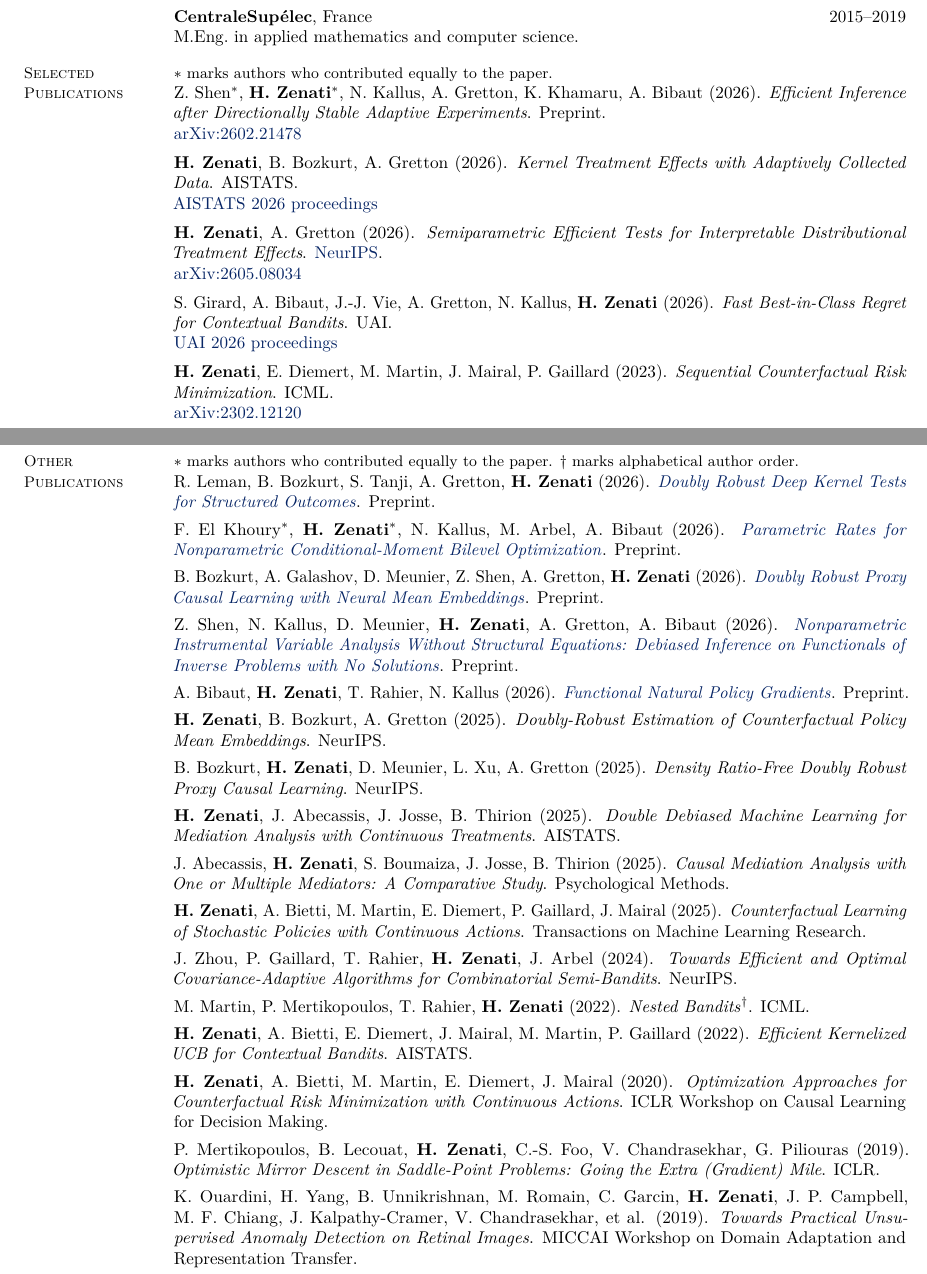
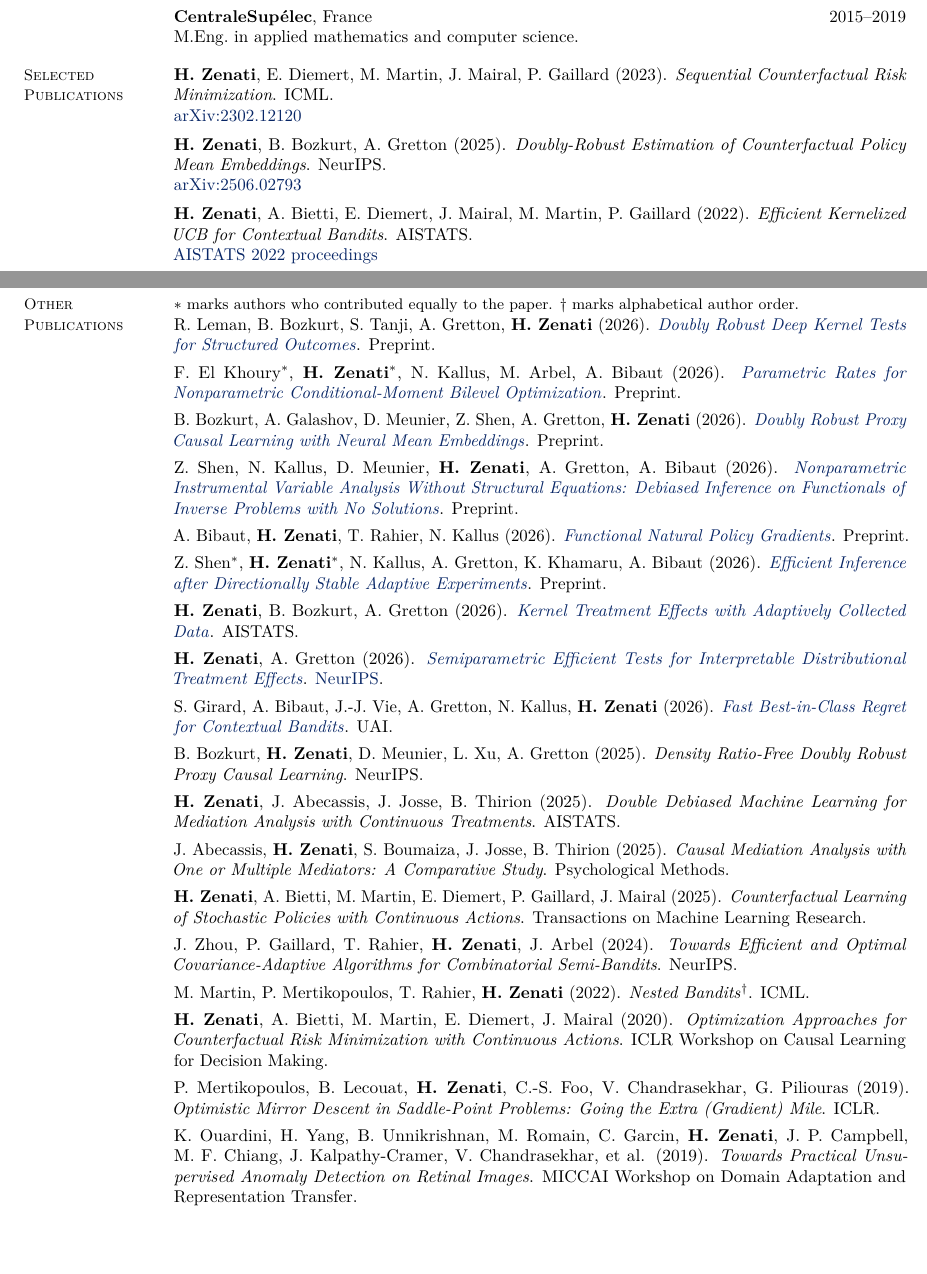
Before and after one commit to houssamzenati/houssamzenati.github.io, a LaTeX CV (CV_site/main.tex): two parts of pages 1 and 2 of 4, joined at a grey line, cut so that both start at the same text, the shorter picture padded with empty space. Compiled offline with pdfLaTeX.

Commit message:
Select SCRM, NeurIPS 2025 and EK-UCB as featured publications

```diff
--- a/CV_site/main.tex
+++ b/CV_site/main.tex
@@ -107,30 +107,18 @@ M.Eng.\ in applied mathematics and computer science.
 }
 
 \cvsection{Selected\\Publications}{
-{\small $\ast$ marks authors who contributed equally to the paper.}
-
-Z. Shen$^\ast$, \textbf{H. Zenati}$^\ast$, N. Kallus, A. Gretton, K. Khamaru, A. Bibaut (2026). \textit{Efficient Inference after Directionally Stable Adaptive Experiments}. Preprint.\\
-\href{https://arxiv.org/abs/2602.21478}{arXiv:2602.21478}
+\textbf{H. Zenati}, E. Diemert, M. Martin, J. Mairal, P. Gaillard (2023). \textit{Sequential Counterfactual Risk Minimization}. ICML.\\
+\href{https://arxiv.org/pdf/2302.12120.pdf}{arXiv:2302.12120}
 
 \vspace{0.5em}
 
-\textbf{H. Zenati}, B. Bozkurt, A. Gretton (2026). \textit{Kernel Treatment Effects with Adaptively Collected Data}. AISTATS.\\
-\href{https://proceedings.mlr.press/v300/zenati26a.html}{AISTATS 2026 proceedings}
+\textbf{H. Zenati}, B. Bozkurt, A. Gretton (2025). \textit{Doubly-Robust Estimation of Counterfactual Policy Mean Embeddings}. NeurIPS.\\
+\href{https://arxiv.org/abs/2506.02793}{arXiv:2506.02793}
 
 \vspace{0.5em}
 
-\textbf{H. Zenati}, A. Gretton (2026). \textit{Semiparametric Efficient Tests for Interpretable Distributional Treatment Effects}. \href{https://neurips.cc/virtual/2026/poster/150512}{NeurIPS}.\\
-\href{https://arxiv.org/pdf/2605.08034}{arXiv:2605.08034}
-
-\vspace{0.5em}
-
-S. Girard, A. Bibaut, J.-J. Vie, A. Gretton, N. Kallus, \textbf{H. Zenati} (2026). \textit{Fast Best-in-Class Regret for Contextual Bandits}. UAI.\\
-\href{https://proceedings.mlr.press/v337/girard26a.html}{UAI 2026 proceedings}
-
-\vspace{0.5em}
-
-\textbf{H. Zenati}, E. Diemert, M. Martin, J. Mairal, P. Gaillard (2023). \textit{Sequential Counterfactual Risk Minimization}. ICML.\\
-\href{https://arxiv.org/pdf/2302.12120.pdf}{arXiv:2302.12120}
+\textbf{H. Zenati}, A. Bietti, E. Diemert, J. Mairal, M. Martin, P. Gaillard (2022). \textit{Efficient Kernelized UCB for Contextual Bandits}. AISTATS.\\
+\href{https://proceedings.mlr.press/v151/zenati22a.html}{AISTATS 2022 proceedings}
 }
 
 \newpage
@@ -158,7 +146,19 @@ A. Bibaut, \textbf{H. Zenati}, T. Rahier, N. Kallus (2026). \href{https://arxiv.
 
 \vspace{0.4em}
 
-\textbf{H. Zenati}, B. Bozkurt, A. Gretton (2025). \textit{Doubly-Robust Estimation of Counterfactual Policy Mean Embeddings}. NeurIPS.
+Z. Shen$^\ast$, \textbf{H. Zenati}$^\ast$, N. Kallus, A. Gretton, K. Khamaru, A. Bibaut (2026). \href{https://arxiv.org/abs/2602.21478}{\textit{Efficient Inference after Directionally Stable Adaptive Experiments}}. Preprint.
+
+\vspace{0.4em}
+
+\textbf{H. Zenati}, B. Bozkurt, A. Gretton (2026). \href{https://proceedings.mlr.press/v300/zenati26a.html}{\textit{Kernel Treatment Effects with Adaptively Collected Data}}. AISTATS.
+
+\vspace{0.4em}
+
+\textbf{H. Zenati}, A. Gretton (2026). \href{https://arxiv.org/abs/2605.08034}{\textit{Semiparametric Efficient Tests for Interpretable Distributional Treatment Effects}}. \href{https://neurips.cc/virtual/2026/poster/150512}{NeurIPS}.
+
+\vspace{0.4em}
+
+S. Girard, A. Bibaut, J.-J. Vie, A. Gretton, N. Kallus, \textbf{H. Zenati} (2026). \href{https://proceedings.mlr.press/v337/girard26a.html}{\textit{Fast Best-in-Class Regret for Contextual Bandits}}. UAI.
 
 \vspace{0.4em}
 
@@ -183,10 +183,6 @@ J. Zhou, P. Gaillard, T. Rahier, \textbf{H. Zenati}, J. Arbel (2024). \textit{To
 \vspace{0.4em}
 
 M. Martin, P. Mertikopoulos, T. Rahier, \textbf{H. Zenati} (2022). \textit{Nested Bandits}$^\dagger$. ICML.
-
-\vspace{0.4em}
-
-\textbf{H. Zenati}, A. Bietti, E. Diemert, J. Mairal, M. Martin, P. Gaillard (2022). \textit{Efficient Kernelized UCB for Contextual Bandits}. AISTATS.
 
 \vspace{0.4em}
 
```
Also changed, not shown: CV_site/main.pdf.
